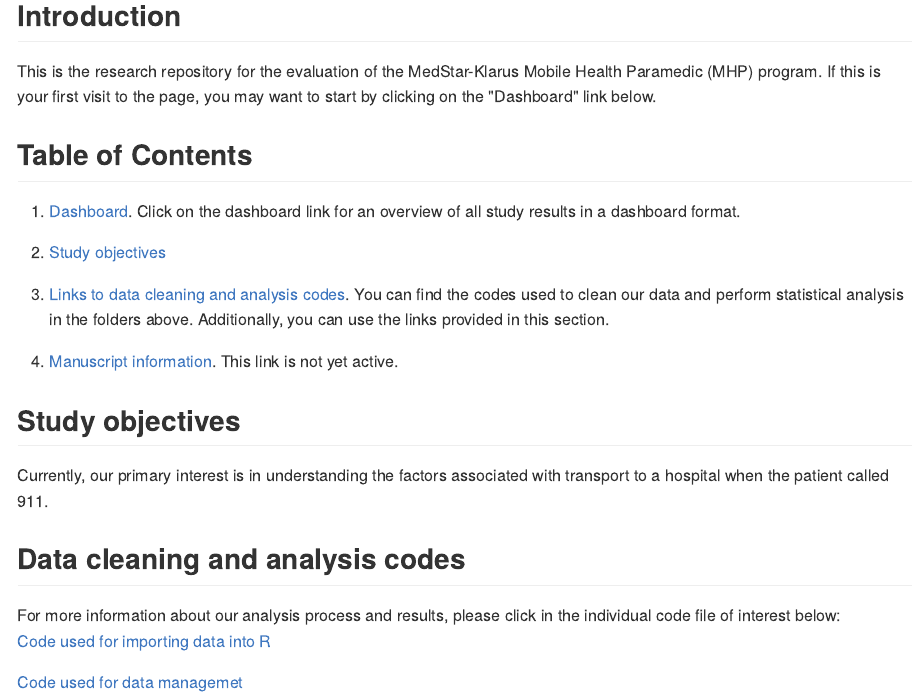
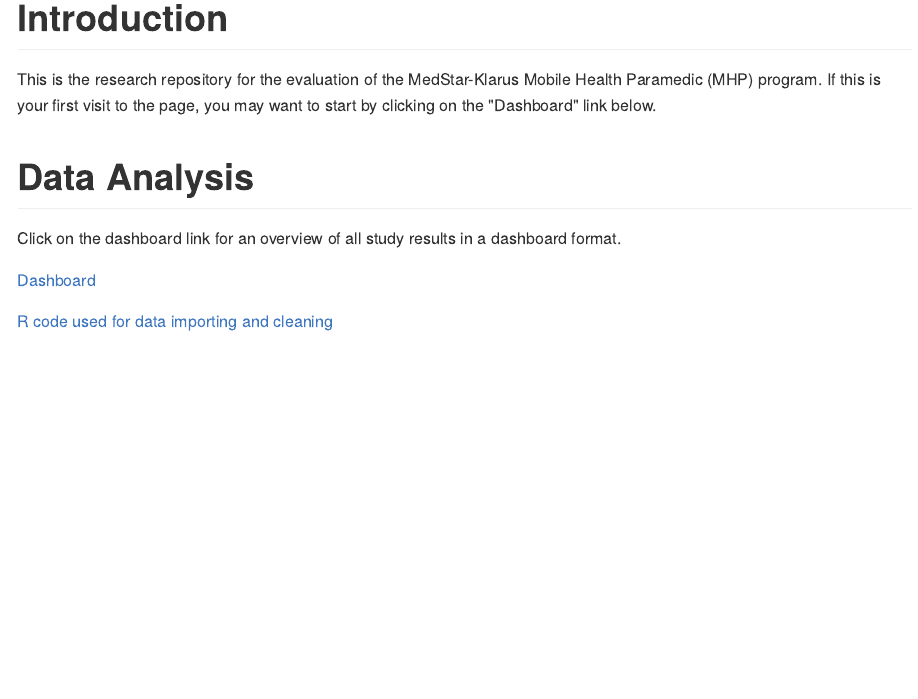
Before and after one commit to brad-cannell/Medstar_klarus, an R Markdown document (README.Rmd): the page in a window 1100 px wide, from its top. The pictures show the output file README.md that the author committed with the source, drawn offline in the style of GitHub.

Commit message:
Slimmed down README
Removed a bunch of unnecessary stuff

````diff
--- a/README.Rmd
+++ b/README.Rmd
@@ -12,28 +12,14 @@
 )
 ```
 
-## Introduction
+# Introduction
 
 This is the research repository for the evaluation of the MedStar-Klarus Mobile Health Paramedic (MHP) program. If this is your first visit to the page, you may want to start by clicking on the "Dashboard" link below.
 
-## Table of Contents
+# Data Analysis
 
-1. [Dashboard](https://cdn.rawgit.com/brad-cannell/Medstar_klarus/778a0b2f/R%20markdown/dashboard.html). Click on the dashboard link for an overview of all study results in a dashboard format.
+Click on the dashboard link for an overview of all study results in a dashboard format.
 
-2. [Study objectives](#objectives)
+[Dashboard](https://rawgit.com/brad-cannell/Medstar_klarus/R%20markdown/dashboard.html)
 
-3. [Links to data cleaning and analysis codes](#codes). You can find the codes used to clean our data and perform statistical analysis in the folders above. Additionally, you can use the links provided in this section.
-
-4. [Manuscript information](). This link is not yet active.
-
-<H2 id = "objectives">Study objectives</H2>
-
-Currently, our primary interest is in understanding the factors associated with transport to a hospital when the patient called 911.
-
-<H2 id = "codes">Data cleaning and analysis codes</H2>
-
-For more information about our analysis process and results, please click in the individual code file of interest below:
-
-[Code used for importing data into R](/R markdown/preprocess_01_import_data.md)
-
-[Code used for data managemet](/R markdown/preprocess_02_clean_data.md)
+[R code used for data importing and cleaning](https://rawgit.com/brad-cannell/Medstar_klarus/master/R%20markdown/data_preprocess_01.nb.html)
````
Also changed, not shown: README.md.
